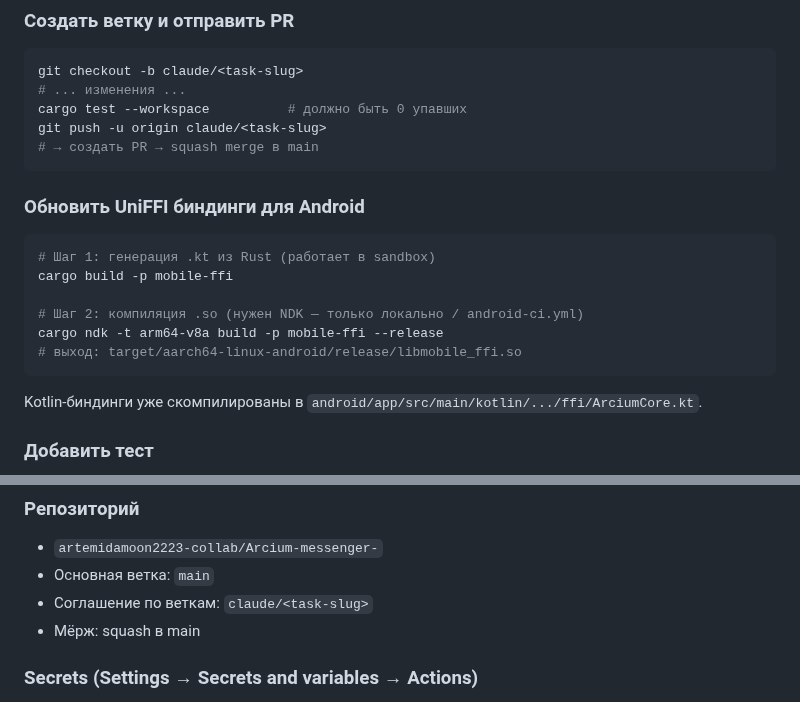
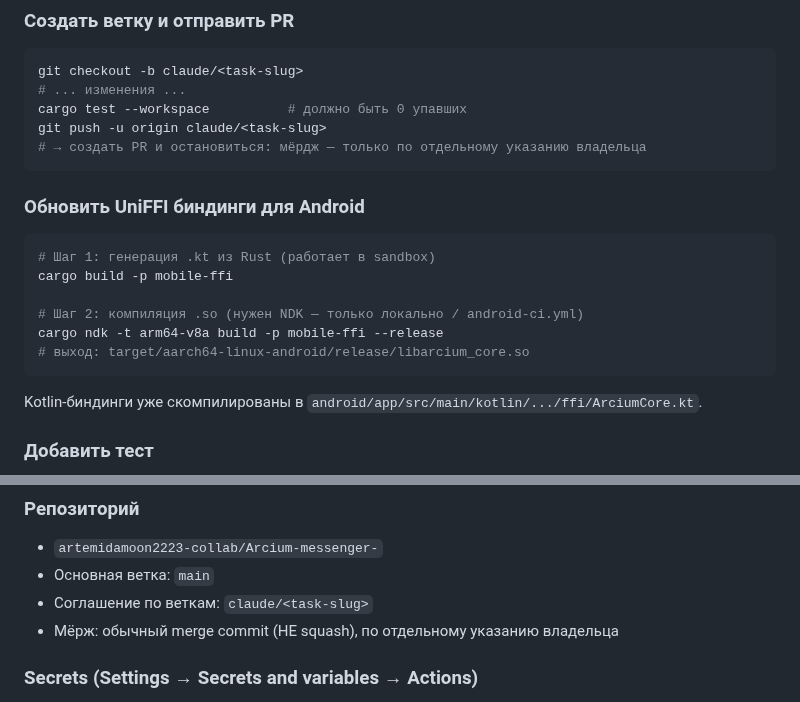
Before and after one commit to artemidamoon2223-collab/Arcium-messenger-, a Markdown page: CLAUDE.md, 2 parts joined by grey strips. GitHub-like rendering.

Commit message:
docs: fix two wrong facts in CLAUDE.md (merge method, artifact name)
Merge method (2 lines). CLAUDE.md said "squash merge в main" and
"Мёрж: squash в main", contradicting the merge protocol on main
(.claude/skills/repo-change-protocol/SKILL.md:78 — "Merge with a normal
merge commit. No squash, no rebase, no auto-merge, no admin bypass").
The bash-snippet line also framed the merge as the agent's own final step;
SKILL.md:18 requires a separate explicit instruction naming the PR. Both
corrected: the convention line now states normal merge commit and names
squash as prohibited; the snippet now ends at "open the PR and stop".

Artifact name (1 line). The UniFFI build step named the output
libmobile_ffi.so, derived from the package name. crates/mobile-ffi/Cargo.toml
[lib] sets name = "arcium_core" explicitly, so the real path is
target/aarch64-linux-android/release/libarcium_core.so.

No reference to the repo-change-protocol skill added — pointing CLAUDE.md
at the skill is a separate decision about the file's structure as a whole.

171 lines before and after; 3 lines changed in place.

````diff
--- a/CLAUDE.md
+++ b/CLAUDE.md
@@ -117,7 +117,7 @@ git checkout -b claude/<task-slug>
 # ... изменения ...
 cargo test --workspace          # должно быть 0 упавших
 git push -u origin claude/<task-slug>
-# → создать PR → squash merge в main
+# → создать PR и остановиться: мёрдж — только по отдельному указанию владельца
 ```
 
 ### Обновить UniFFI биндинги для Android
@@ -127,7 +127,7 @@ cargo build -p mobile-ffi
 
 # Шаг 2: компиляция .so (нужен NDK — только локально / android-ci.yml)
 cargo ndk -t arm64-v8a build -p mobile-ffi --release
-# выход: target/aarch64-linux-android/release/libmobile_ffi.so
+# выход: target/aarch64-linux-android/release/libarcium_core.so
 ```
 Kotlin-биндинги уже скомпилированы в `android/app/src/main/kotlin/.../ffi/ArciumCore.kt`.
 
@@ -143,7 +143,7 @@ Kotlin-биндинги уже скомпилированы в `android/app/src/
 - `artemidamoon2223-collab/Arcium-messenger-`
 - Основная ветка: `main`
 - Соглашение по веткам: `claude/<task-slug>`
-- Мёрж: squash в main
+- Мёрж: обычный merge commit (НЕ squash), по отдельному указанию владельца
 
 ### Secrets (Settings → Secrets and variables → Actions)
 - `ANTHROPIC_API_KEY` — ключ с console.anthropic.com для Claude Security Review **и karpathy-review**
````
